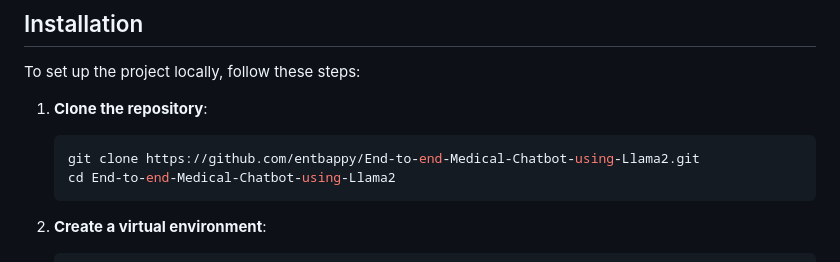
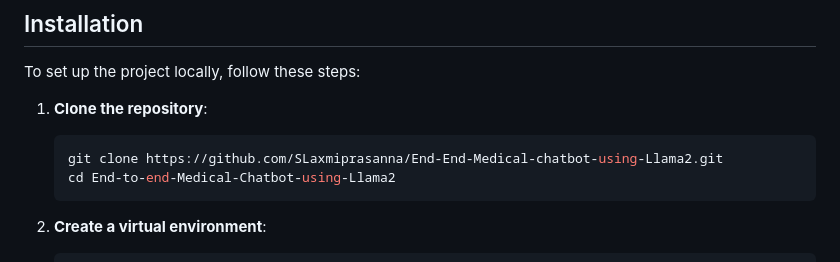
Before and after one commit to SLaxmiprasanna/End-End-Medical-chatbot-using-Llama2, a Markdown page: README.md, the part around the change. Rendered like a GitHub page.

````diff
--- a/README.md
+++ b/README.md
@@ -16,7 +16,7 @@ To set up the project locally, follow these steps:
 
 1. **Clone the repository**:
    ```bash
-   git clone https://github.com/entbappy/End-to-end-Medical-Chatbot-using-Llama2.git
+   git clone https://github.com/SLaxmiprasanna/End-End-Medical-chatbot-using-Llama2.git
    cd End-to-end-Medical-Chatbot-using-Llama2
    ```
 
````
